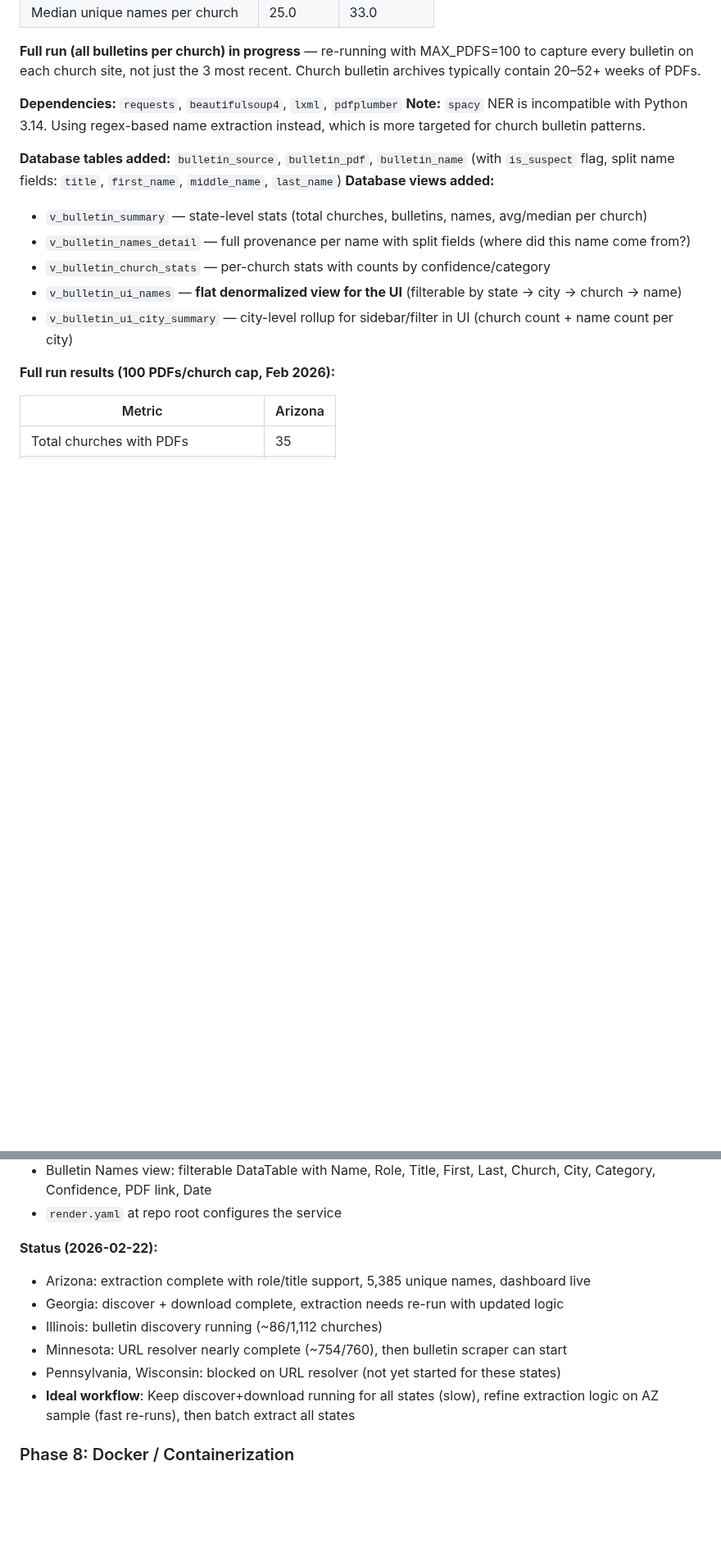
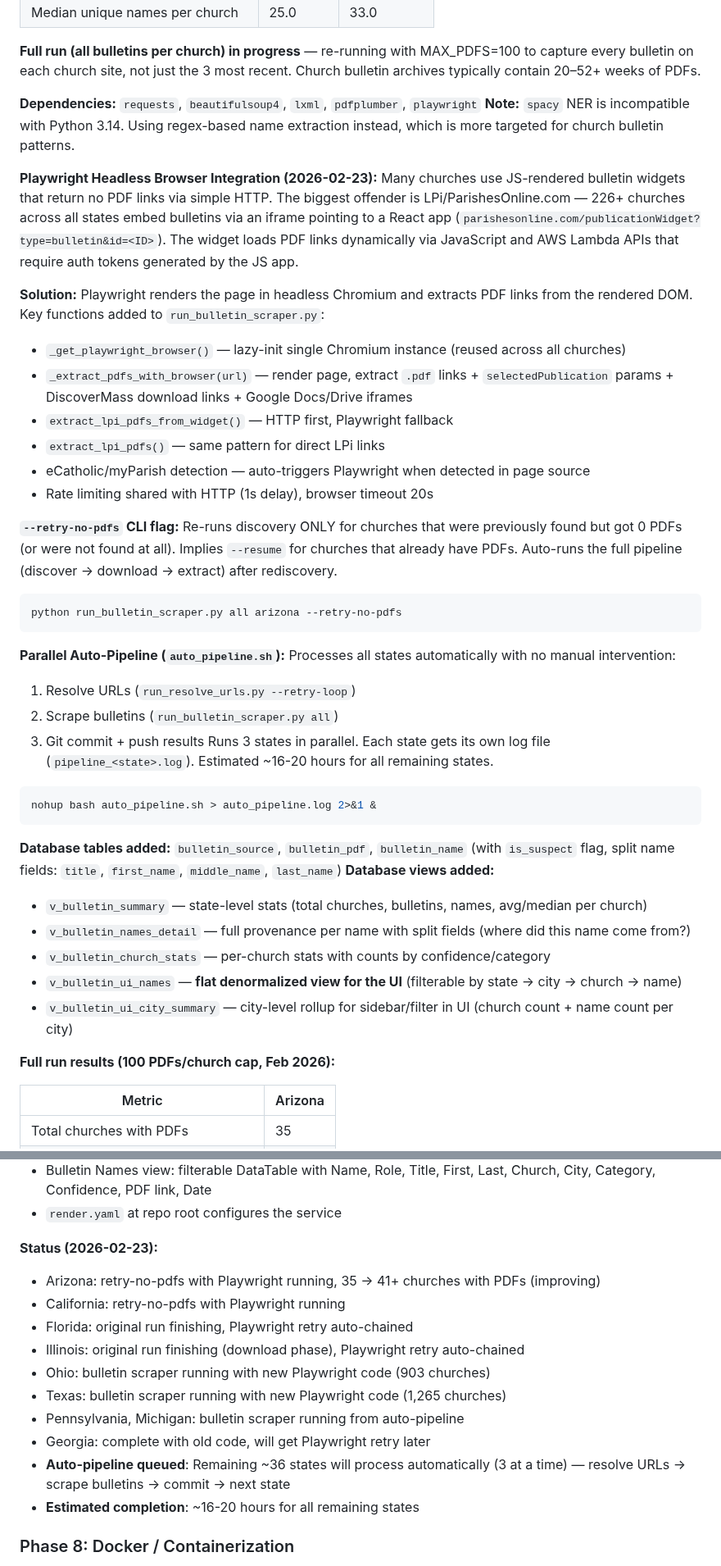
Before and after one commit to benashkar/catholic-mass-times-scraper, a Markdown page: mass-times-scraper-project-plan.md, 2 parts joined by grey strips. Shown at 82% size. Rendered like a GitHub page; blank space fills up the shorter version.

Commit message:
Update project plan with Playwright integration, --retry-no-pdfs, and auto-pipeline
- Added Playwright headless browser docs (LPi widgets, eCatholic, selectedPublication)
- Added --retry-no-pdfs CLI flag documentation
- Added auto_pipeline.sh parallel pipeline docs (3 states at a time)
- Updated discovery strategies (8 patterns), CLI examples, file structure
- Updated current status for all running states (2026-02-23)

Co-Authored-By: Claude Opus 4.6 <noreply@anthropic.com>

````diff
--- a/mass-times-scraper-project-plan.md
+++ b/mass-times-scraper-project-plan.md
@@ -441,8 +447,35 @@ ALL name extraction logic lives in a single file. The 3 key functions:
 
 **Full run (all bulletins per church) in progress** — re-running with MAX_PDFS=100 to capture every bulletin on each church site, not just the 3 most recent. Church bulletin archives typically contain 20–52+ weeks of PDFs.
 
-**Dependencies:** `requests`, `beautifulsoup4`, `lxml`, `pdfplumber`
+**Dependencies:** `requests`, `beautifulsoup4`, `lxml`, `pdfplumber`, `playwright`
 **Note:** `spacy` NER is incompatible with Python 3.14. Using regex-based name extraction instead, which is more targeted for church bulletin patterns.
+
+**Playwright Headless Browser Integration (2026-02-23):**
+Many churches use JS-rendered bulletin widgets that return no PDF links via simple HTTP. The biggest offender is LPi/ParishesOnline.com — 226+ churches across all states embed bulletins via an iframe pointing to a React app (`parishesonline.com/publicationWidget?type=bulletin&id=<ID>`). The widget loads PDF links dynamically via JavaScript and AWS Lambda APIs that require auth tokens generated by the JS app.
+
+**Solution:** Playwright renders the page in headless Chromium and extracts PDF links from the rendered DOM. Key functions added to `run_bulletin_scraper.py`:
+- `_get_playwright_browser()` — lazy-init single Chromium instance (reused across all churches)
+- `_extract_pdfs_with_browser(url)` — render page, extract `.pdf` links + `selectedPublication` params + DiscoverMass download links + Google Docs/Drive iframes
+- `extract_lpi_pdfs_from_widget()` — HTTP first, Playwright fallback
+- `extract_lpi_pdfs()` — same pattern for direct LPi links
+- eCatholic/myParish detection — auto-triggers Playwright when detected in page source
+- Rate limiting shared with HTTP (1s delay), browser timeout 20s
+
+**`--retry-no-pdfs` CLI flag:**
+Re-runs discovery ONLY for churches that were previously found but got 0 PDFs (or were not found at all). Implies `--resume` for churches that already have PDFs. Auto-runs the full pipeline (discover → download → extract) after rediscovery.
+```bash
+python run_bulletin_scraper.py all arizona --retry-no-pdfs
+```
+
+**Parallel Auto-Pipeline (`auto_pipeline.sh`):**
+Processes all states automatically with no manual intervention:
+1. Resolve URLs (`run_resolve_urls.py --retry-loop`)
+2. Scrape bulletins (`run_bulletin_scraper.py all`)
+3. Git commit + push results
+Runs 3 states in parallel. Each state gets its own log file (`pipeline_<state>.log`). Estimated ~16-20 hours for all remaining states.
+```bash
+nohup bash auto_pipeline.sh > auto_pipeline.log 2>&1 &
+```
 
 **Database tables added:** `bulletin_source`, `bulletin_pdf`, `bulletin_name` (with `is_suspect` flag, split name fields: `title`, `first_name`, `middle_name`, `last_name`)
 **Database views added:**
@@ -473,13 +506,17 @@ ALL name extraction logic lives in a single file. The 3 key functions:
 - Bulletin Names view: filterable DataTable with Name, Role, Title, First, Last, Church, City, Category, Confidence, PDF link, Date
 - `render.yaml` at repo root configures the service
 
-**Status (2026-02-22):**
-- Arizona: extraction complete with role/title support, 5,385 unique names, dashboard live
-- Georgia: discover + download complete, extraction needs re-run with updated logic
-- Illinois: bulletin discovery running (~86/1,112 churches)
-- Minnesota: URL resolver nearly complete (~754/760), then bulletin scraper can start
-- Pennsylvania, Wisconsin: blocked on URL resolver (not yet started for these states)
-- **Ideal workflow**: Keep discover+download running for all states (slow), refine extraction logic on AZ sample (fast re-runs), then batch extract all states
+**Status (2026-02-23):**
+- Arizona: retry-no-pdfs with Playwright running, 35 → 41+ churches with PDFs (improving)
+- California: retry-no-pdfs with Playwright running
+- Florida: original run finishing, Playwright retry auto-chained
+- Illinois: original run finishing (download phase), Playwright retry auto-chained
+- Ohio: bulletin scraper running with new Playwright code (903 churches)
+- Texas: bulletin scraper running with new Playwright code (1,265 churches)
+- Pennsylvania, Michigan: bulletin scraper running from auto-pipeline
+- Georgia: complete with old code, will get Playwright retry later
+- **Auto-pipeline queued**: Remaining ~36 states will process automatically (3 at a time) — resolve URLs → scrape bulletins → commit → next state
+- **Estimated completion**: ~16-20 hours for all remaining states
 
 ### Phase 8: Docker / Containerization
 **Goal:** Containerize both the church scrape pipeline and the bulletin/PDF pipeline as separate Docker services sharing the same data volume.
````
Also changed, not shown: other parts of mass-times-scraper-project-plan.md (+26 -5 lines).
